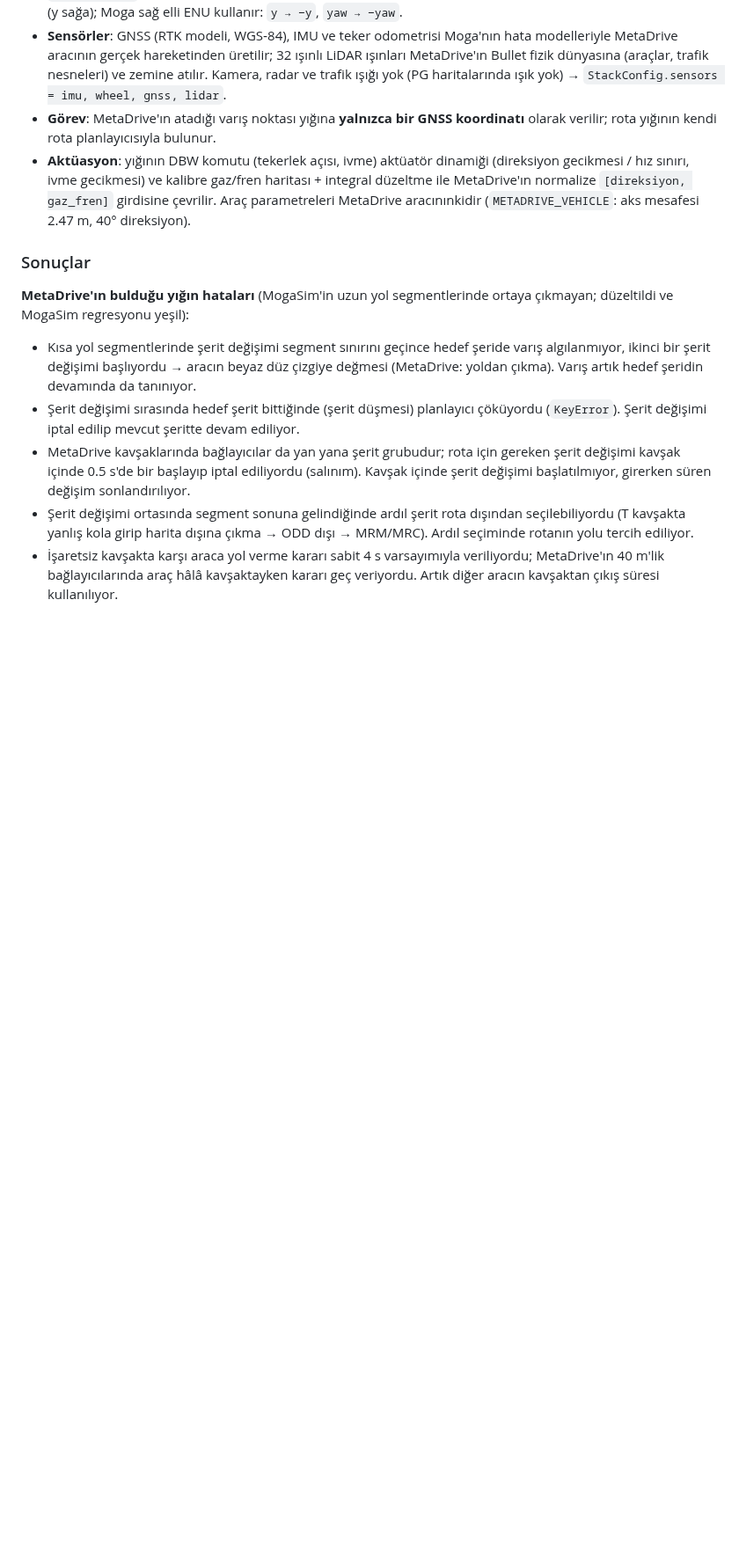
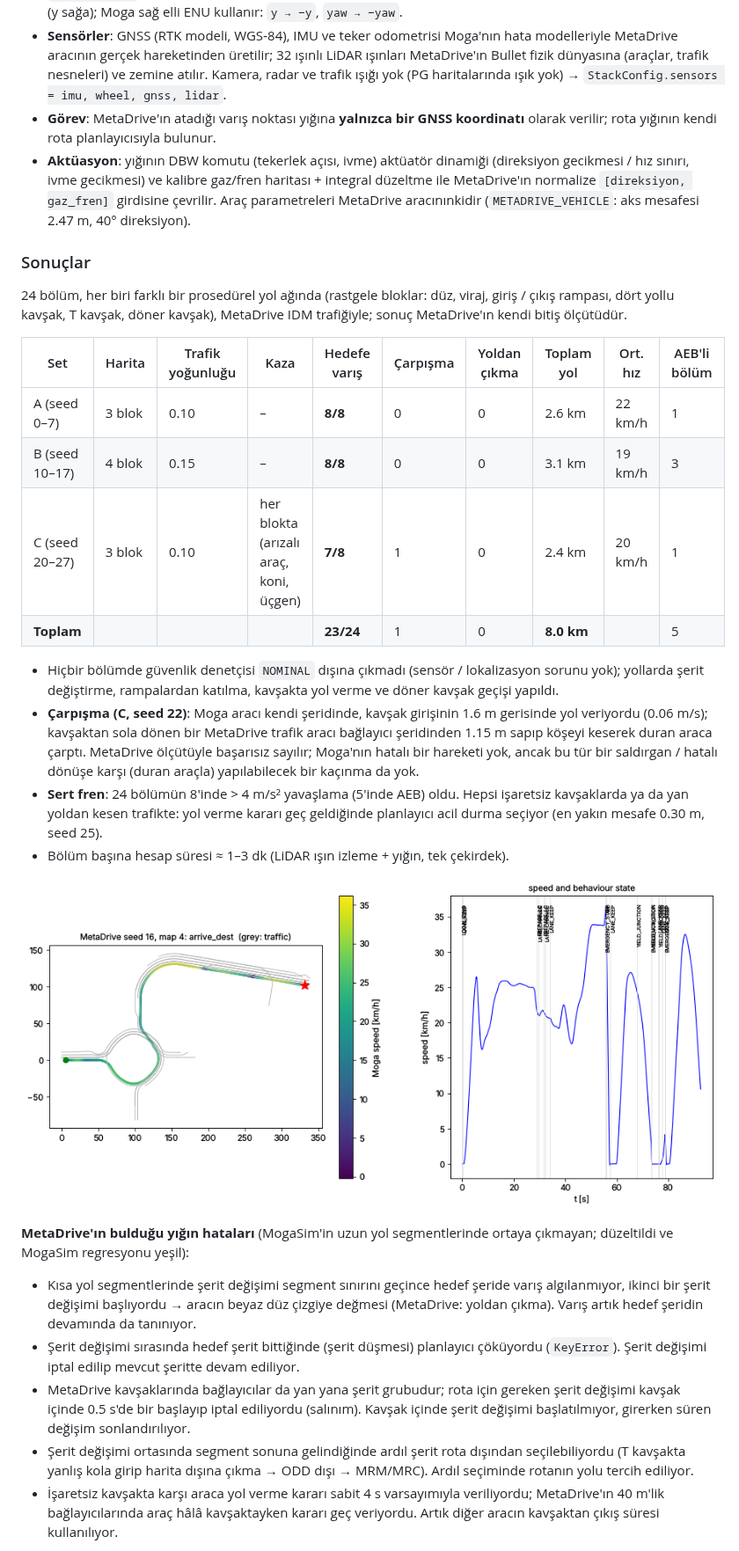
Before and after one commit to auxydev/moga_otonom, a Markdown page: docs/REAL_DATA.md, the part around the change. Shown at 88% size. GitHub-like rendering; pictures changed too: docs/images/m7_metadrive_seed16.png (added); blank space fills up the shorter version.

```diff
--- a/docs/REAL_DATA.md
+++ b/docs/REAL_DATA.md
@@ -171,7 +171,32 @@ python3.11 -m venv .venv-metadrive && .venv-metadrive/bin/pip install -r require
 
 ### Sonuçlar
 
-<!-- METADRIVE_RESULTS -->
+24 bölüm, her biri farklı bir prosedürel yol ağında (rastgele bloklar: düz,
+viraj, giriş / çıkış rampası, dört yollu kavşak, T kavşak, döner kavşak),
+MetaDrive IDM trafiğiyle; sonuç MetaDrive'ın kendi bitiş ölçütüdür.
+
+| Set | Harita | Trafik yoğunluğu | Kaza | Hedefe varış | Çarpışma | Yoldan çıkma | Toplam yol | Ort. hız | AEB'li bölüm |
+|---|---|---|---|---|---|---|---|---|---|
+| A (seed 0–7) | 3 blok | 0.10 | – | **8/8** | 0 | 0 | 2.6 km | 22 km/h | 1 |
+| B (seed 10–17) | 4 blok | 0.15 | – | **8/8** | 0 | 0 | 3.1 km | 19 km/h | 3 |
+| C (seed 20–27) | 3 blok | 0.10 | her blokta (arızalı araç, koni, üçgen) | **7/8** | 1 | 0 | 2.4 km | 20 km/h | 1 |
+| **Toplam** | | | | **23/24** | 1 | 0 | **8.0 km** | | 5 |
+
+* Hiçbir bölümde güvenlik denetçisi `NOMINAL` dışına çıkmadı (sensör / lokalizasyon
+  sorunu yok); yollarda şerit değiştirme, rampalardan katılma, kavşakta yol verme ve
+  döner kavşak geçişi yapıldı.
+* **Çarpışma (C, seed 22)**: Moga aracı kendi şeridinde, kavşak girişinin 1.6 m
+  gerisinde yol veriyordu (0.06 m/s); kavşaktan sola dönen bir MetaDrive trafik
+  aracı bağlayıcı şeridinden 1.15 m sapıp köşeyi keserek duran araca çarptı.
+  MetaDrive ölçütüyle başarısız sayılır; Moga'nın hatalı bir hareketi yok, ancak
+  bu tür bir saldırgan / hatalı dönüşe karşı (duran araçla) yapılabilecek bir
+  kaçınma da yok.
+* **Sert fren**: 24 bölümün 8'inde > 4 m/s² yavaşlama (5'inde AEB) oldu.  Hepsi
+  işaretsiz kavşaklarda ya da yan yoldan kesen trafikte: yol verme kararı geç
+  geldiğinde planlayıcı acil durma seçiyor (en yakın mesafe 0.30 m, seed 25).
+* Bölüm başına hesap süresi ≈ 1–3 dk (LiDAR ışın izleme + yığın, tek çekirdek).
+
+![MetaDrive seed 16: döner kavşak ve kavşak içeren 528 m'lik rota](images/m7_metadrive_seed16.png)
 
 **MetaDrive'ın bulduğu yığın hataları** (MogaSim'in uzun yol segmentlerinde
 ortaya çıkmayan; düzeltildi ve MogaSim regresyonu yeşil):
```
Also changed, not shown: README.md (+2 -0 lines), docs/MILESTONES.md (+8 -1 lines).
